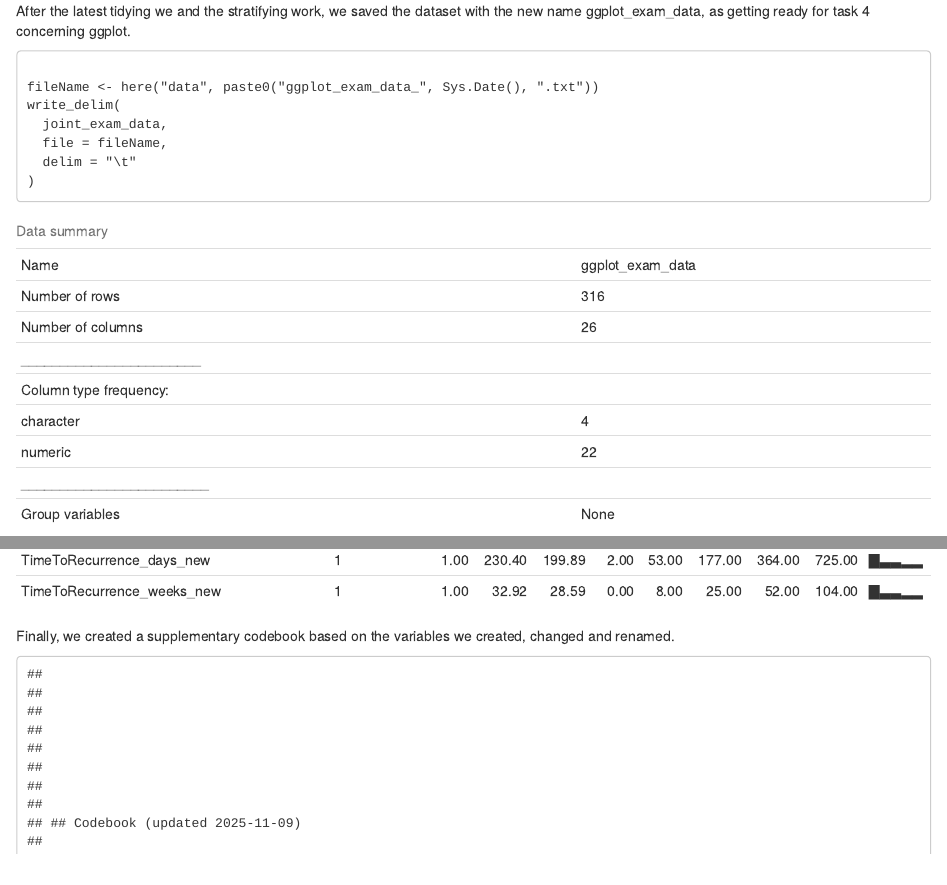
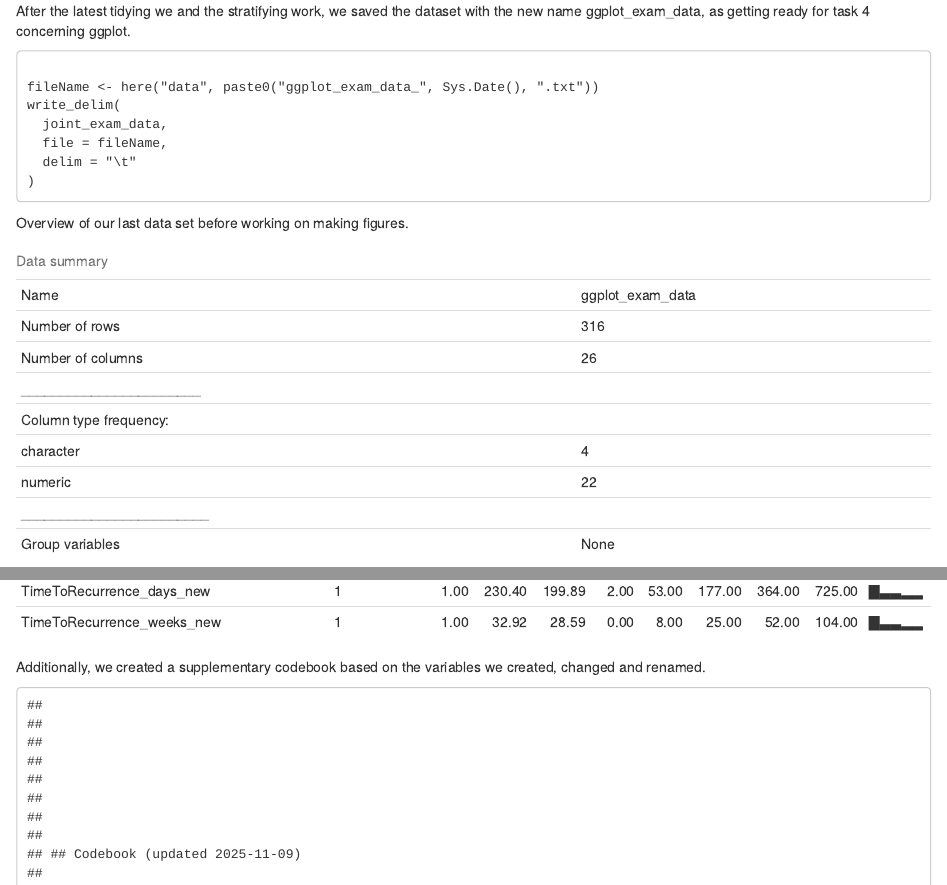
Before and after one commit to JuanPLopezC/Blank_exam, an R Markdown document (results/Final_report.Rmd): the page in a window 1100 px wide, from 6240 px down, and a second part further down, joined at a grey line. Rendered offline with R 4.5, knitr and Pandoc, with nearby package versions; some code elsewhere in the file could not run offline.

Commit message:
minor changes in wording

````diff
--- a/results/Final_report.Rmd
+++ b/results/Final_report.Rmd
@@ -246,6 +246,7 @@ write_delim(
   delim = "\t"
 )
 ```
+Overview of our last data set before working on making figures.
 
 ```{r echo=FALSE, message=FALSE, warning=FALSE}
 
@@ -254,7 +255,8 @@ ggplot_exam_data <- read_delim(here("data", "ggplot_exam_data_2025-09-10.txt"),
 skimr::skim(ggplot_exam_data)
 ```
 
-Finally, we created a supplementary codebook based on the variables we created, changed and renamed.
+
+Additionally, we created a supplementary codebook based on the variables we created, changed and renamed.
 
 ```{r, echo = FALSE}
 knitr::opts_chunk$set(echo = FALSE, warning = FALSE, message= FALSE, results = "asis")
````
Also changed, not shown: results/Final_report.html.
